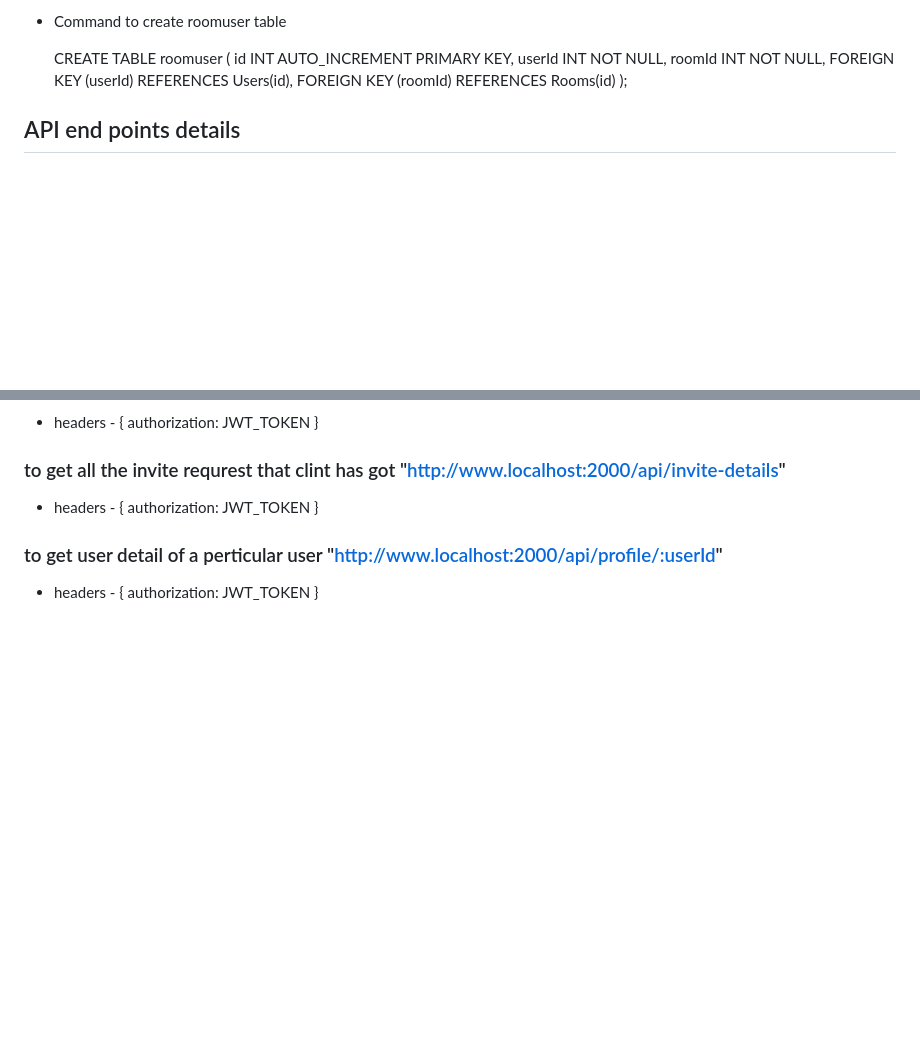
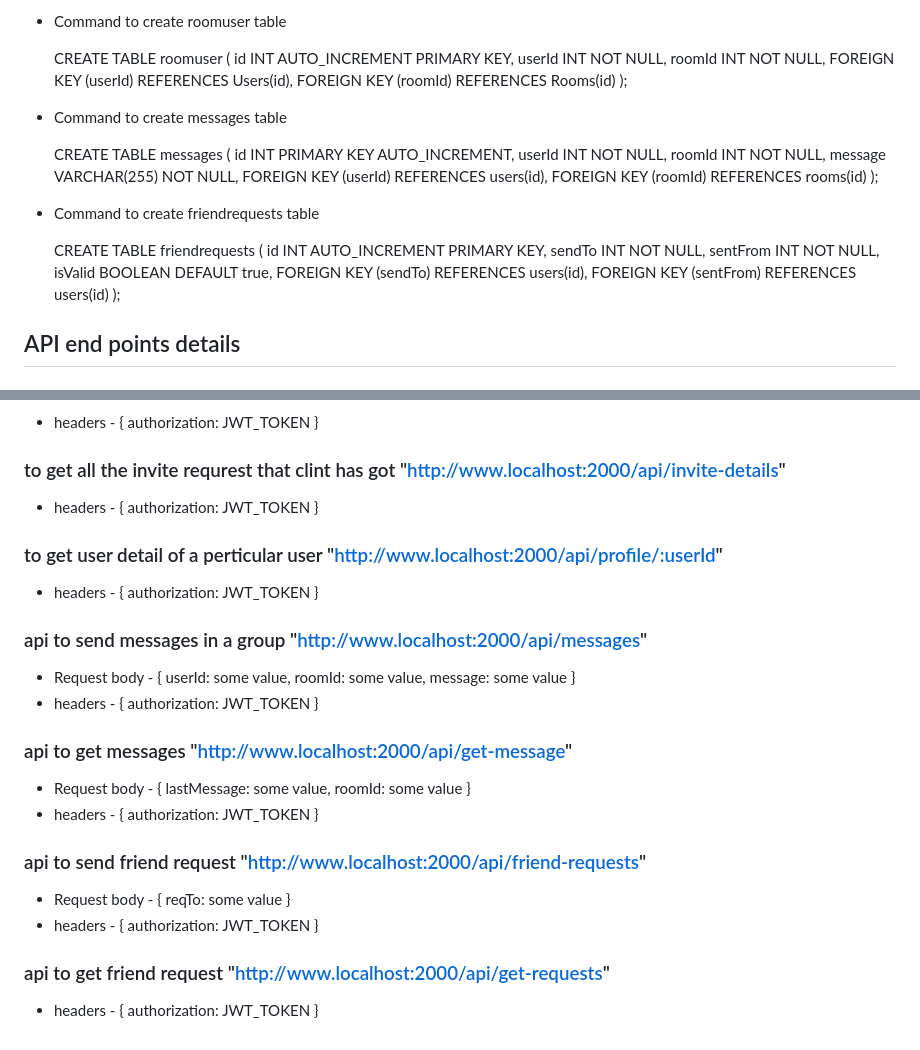
Before and after one commit to abhay-singhchauhan/the-test-project, a Markdown page: README.md, 2 parts joined by grey strips. GitHub-like rendering; blank space fills up the shorter version.

```diff
--- a/README.md
+++ b/README.md
@@ -102,6 +102,27 @@ Before you begin, ensure you have the following installed on your machine:
   FOREIGN KEY (roomId) REFERENCES Rooms(id)
 );
 
+- Command to create messages table
+
+   CREATE TABLE messages (
+    id INT PRIMARY KEY AUTO_INCREMENT,
+    userId INT NOT NULL,
+    roomId INT NOT NULL,
+    message VARCHAR(255) NOT NULL,
+    FOREIGN KEY (userId) REFERENCES users(id),
+    FOREIGN KEY (roomId) REFERENCES rooms(id)
+);
+
+- Command to create friendrequests table
+
+  CREATE TABLE friendrequests (
+  id INT AUTO_INCREMENT PRIMARY KEY,
+  sendTo INT NOT NULL,
+  sentFrom INT NOT NULL,
+  isValid BOOLEAN DEFAULT true,
+  FOREIGN KEY (sendTo) REFERENCES users(id),
+  FOREIGN KEY (sentFrom) REFERENCES users(id)
+);
 
 
 ## API end points details
@@ -169,3 +190,26 @@ Before you begin, ensure you have the following installed on your machine:
 - headers - {
       authorization: JWT_TOKEN
    }
+
+### api to send messages in a group "http://www.localhost:2000/api/messages"
+- Request body - { userId: some value, roomId: some value, message: some value }
+- headers - {
+      authorization: JWT_TOKEN
+   }
+
+### api to get messages "http://www.localhost:2000/api/get-message"
+- Request body - { lastMessage: some value, roomId: some value }
+- headers - {
+      authorization: JWT_TOKEN
+   }
+
+### api to send friend request "http://www.localhost:2000/api/friend-requests"
+- Request body - { reqTo: some value }
+- headers - {
+      authorization: JWT_TOKEN
+   }
+
+### api to get friend request "http://www.localhost:2000/api/get-requests"
+- headers - {
+      authorization: JWT_TOKEN
+   }
```
